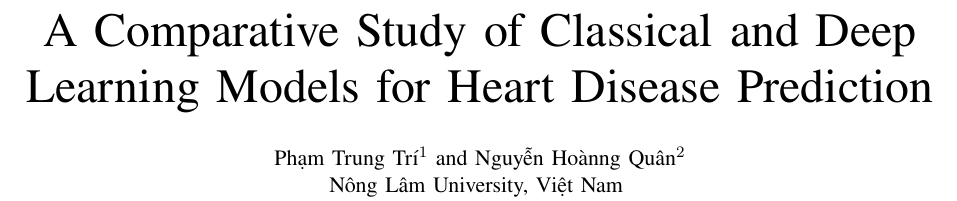
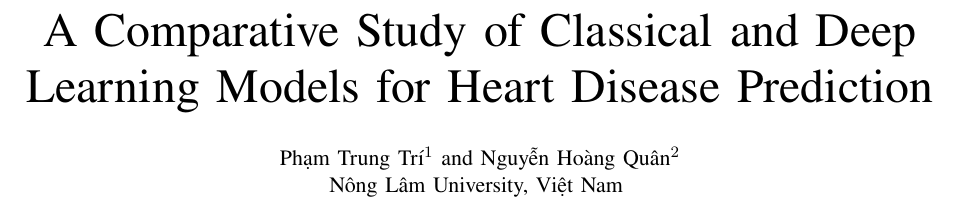
Before and after one commit to Lehuutien2908/DataMining, a LaTeX paper (paper/main.tex): part of page 1 of 4, cut so that both start at the same text. Compiled offline with pdfLaTeX.

Commit message:
Fix my name

```diff
--- a/paper/main.tex
+++ b/paper/main.tex
@@ -15,7 +15,7 @@
 \title{A Comparative Study of Classical and Deep Learning Models for Heart Disease Prediction}
 
 \author{
-Phạm Trung Trí$^{1}$ and Nguyễn Hoànng Quân$^{2}$\\
+Phạm Trung Trí$^{1}$ and Nguyễn Hoàng Quân$^{2}$\\
 Nông Lâm University, Việt Nam
 }
 
```
